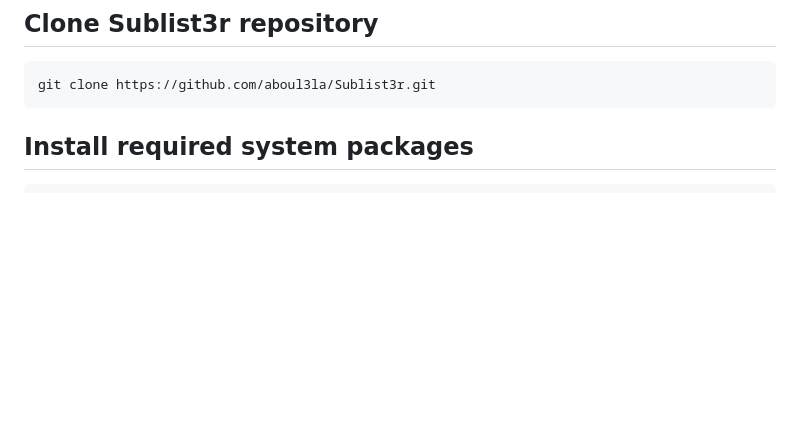
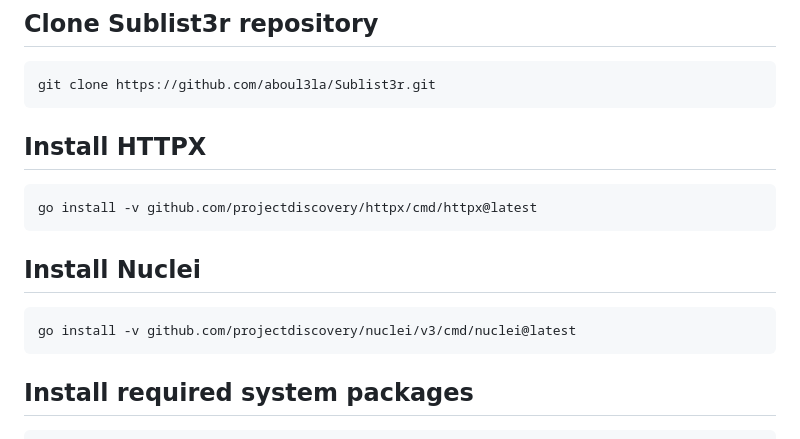
Before and after one commit to R3coNYT/AutoRecon, a Markdown page: README.md, the part around the change. Drawn GitHub-style; blank space fills up the shorter version.

````diff
--- a/README.md
+++ b/README.md
@@ -41,6 +41,16 @@ cd AutoRecon
 ## Clone Sublist3r repository
 ```bash
 git clone https://github.com/aboul3la/Sublist3r.git
+```
+
+## Install HTTPX
+```bash
+go install -v github.com/projectdiscovery/httpx/cmd/httpx@latest
+```
+
+## Install Nuclei
+```bash
+go install -v github.com/projectdiscovery/nuclei/v3/cmd/nuclei@latest
 ```
 
 ## Install required system packages
````
